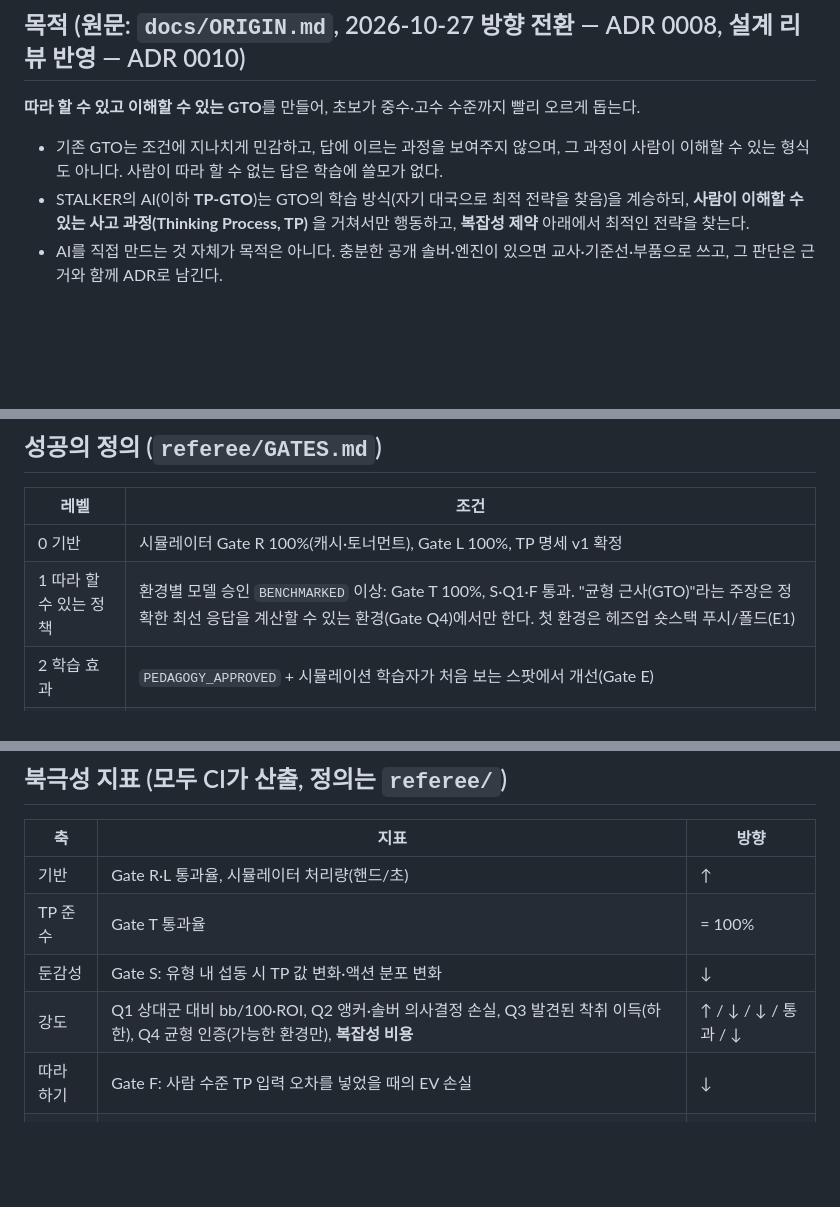
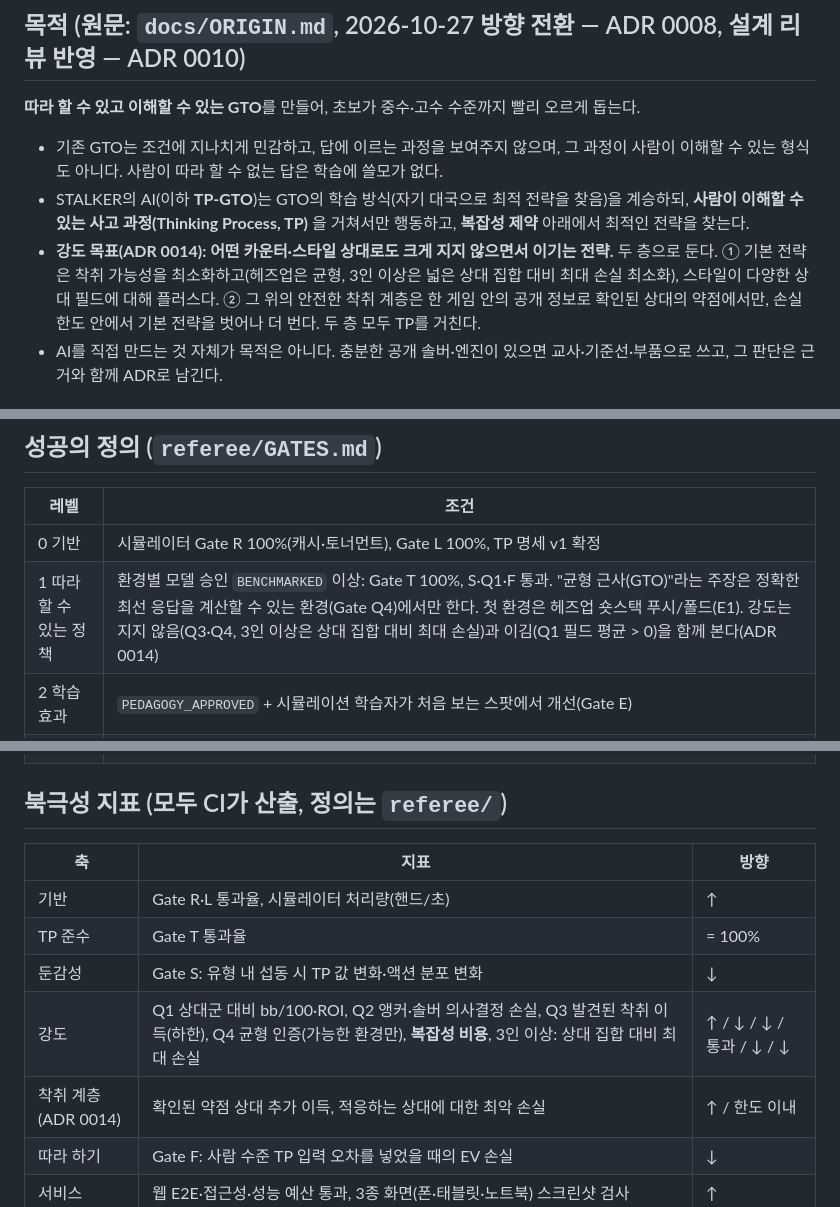
Before and after one commit to lobster0113/stalker, a Markdown page: docs/CHARTER.md, 3 parts joined by grey strips. Drawn GitHub-style; blank space fills up the shorter version.

```diff
--- a/docs/CHARTER.md
+++ b/docs/CHARTER.md
@@ -4,6 +4,7 @@
 **따라 할 수 있고 이해할 수 있는 GTO**를 만들어, 초보가 중수·고수 수준까지 빨리 오르게 돕는다.
 - 기존 GTO는 조건에 지나치게 민감하고, 답에 이르는 과정을 보여주지 않으며, 그 과정이 사람이 이해할 수 있는 형식도 아니다. 사람이 따라 할 수 없는 답은 학습에 쓸모가 없다.
 - STALKER의 AI(이하 **TP-GTO**)는 GTO의 학습 방식(자기 대국으로 최적 전략을 찾음)을 계승하되, **사람이 이해할 수 있는 사고 과정(Thinking Process, TP)** 을 거쳐서만 행동하고, **복잡성 제약** 아래에서 최적인 전략을 찾는다.
+- **강도 목표(ADR 0014): 어떤 카운터·스타일 상대로도 크게 지지 않으면서 이기는 전략.** 두 층으로 둔다. ① 기본 전략은 착취 가능성을 최소화하고(헤즈업은 균형, 3인 이상은 넓은 상대 집합 대비 최대 손실 최소화), 스타일이 다양한 상대 필드에 대해 플러스다. ② 그 위의 안전한 착취 계층은 한 게임 안의 공개 정보로 확인된 상대의 약점에서만, 손실 한도 안에서 기본 전략을 벗어나 더 번다. 두 층 모두 TP를 거친다.
 - AI를 직접 만드는 것 자체가 목적은 아니다. 충분한 공개 솔버·엔진이 있으면 교사·기준선·부품으로 쓰고, 그 판단은 근거와 함께 ADR로 남긴다.
 
 ## 불변 요구사항
@@ -21,7 +22,7 @@
 | 레벨 | 조건 |
 |---|---|
 | 0 기반 | 시뮬레이터 Gate R 100%(캐시·토너먼트), Gate L 100%, TP 명세 v1 확정 |
-| 1 따라 할 수 있는 정책 | 환경별 모델 승인 `BENCHMARKED` 이상: Gate T 100%, S·Q1·F 통과. "균형 근사(GTO)"라는 주장은 정확한 최선 응답을 계산할 수 있는 환경(Gate Q4)에서만 한다. 첫 환경은 헤즈업 숏스택 푸시/폴드(E1) |
+| 1 따라 할 수 있는 정책 | 환경별 모델 승인 `BENCHMARKED` 이상: Gate T 100%, S·Q1·F 통과. "균형 근사(GTO)"라는 주장은 정확한 최선 응답을 계산할 수 있는 환경(Gate Q4)에서만 한다. 첫 환경은 헤즈업 숏스택 푸시/폴드(E1). 강도는 지지 않음(Q3·Q4, 3인 이상은 상대 집합 대비 최대 손실)과 이김(Q1 필드 평균 > 0)을 함께 본다(ADR 0014) |
 | 2 학습 효과 | `PEDAGOGY_APPROVED` + 시뮬레이션 학습자가 처음 보는 스팟에서 개선(Gate E) |
 | 3 실사용 효과 | 사용자 본인의 TP 채점 오차·EV 손실이 기간별로 유의하게 감소 |
 
@@ -31,7 +32,8 @@
 | 기반 | Gate R·L 통과율, 시뮬레이터 처리량(핸드/초) | ↑ |
 | TP 준수 | Gate T 통과율 | = 100% |
 | 둔감성 | Gate S: 유형 내 섭동 시 TP 값 변화·액션 분포 변화 | ↓ |
-| 강도 | Q1 상대군 대비 bb/100·ROI, Q2 앵커·솔버 의사결정 손실, Q3 발견된 착취 이득(하한), Q4 균형 인증(가능한 환경만), **복잡성 비용** | ↑ / ↓ / ↓ / 통과 / ↓ |
+| 강도 | Q1 상대군 대비 bb/100·ROI, Q2 앵커·솔버 의사결정 손실, Q3 발견된 착취 이득(하한), Q4 균형 인증(가능한 환경만), **복잡성 비용**, 3인 이상: 상대 집합 대비 최대 손실 | ↑ / ↓ / ↓ / 통과 / ↓ / ↓ |
+| 착취 계층(ADR 0014) | 확인된 약점 상대 추가 이득, 적응하는 상대에 대한 최악 손실 | ↑ / 한도 이내 |
 | 따라 하기 | Gate F: 사람 수준 TP 입력 오차를 넣었을 때의 EV 손실 | ↓ |
 | 서비스 | 웹 E2E·접근성·성능 예산 통과, 3종 화면(폰·태블릿·노트북) 스크린샷 검사 | ↑ |
 | 학습 | 시뮬레이션 학습자 향상폭(Gate E) | ↑ |
```
Also changed, not shown: docs/decisions/0014-strength-goal.md (added, +38 -0 lines).
